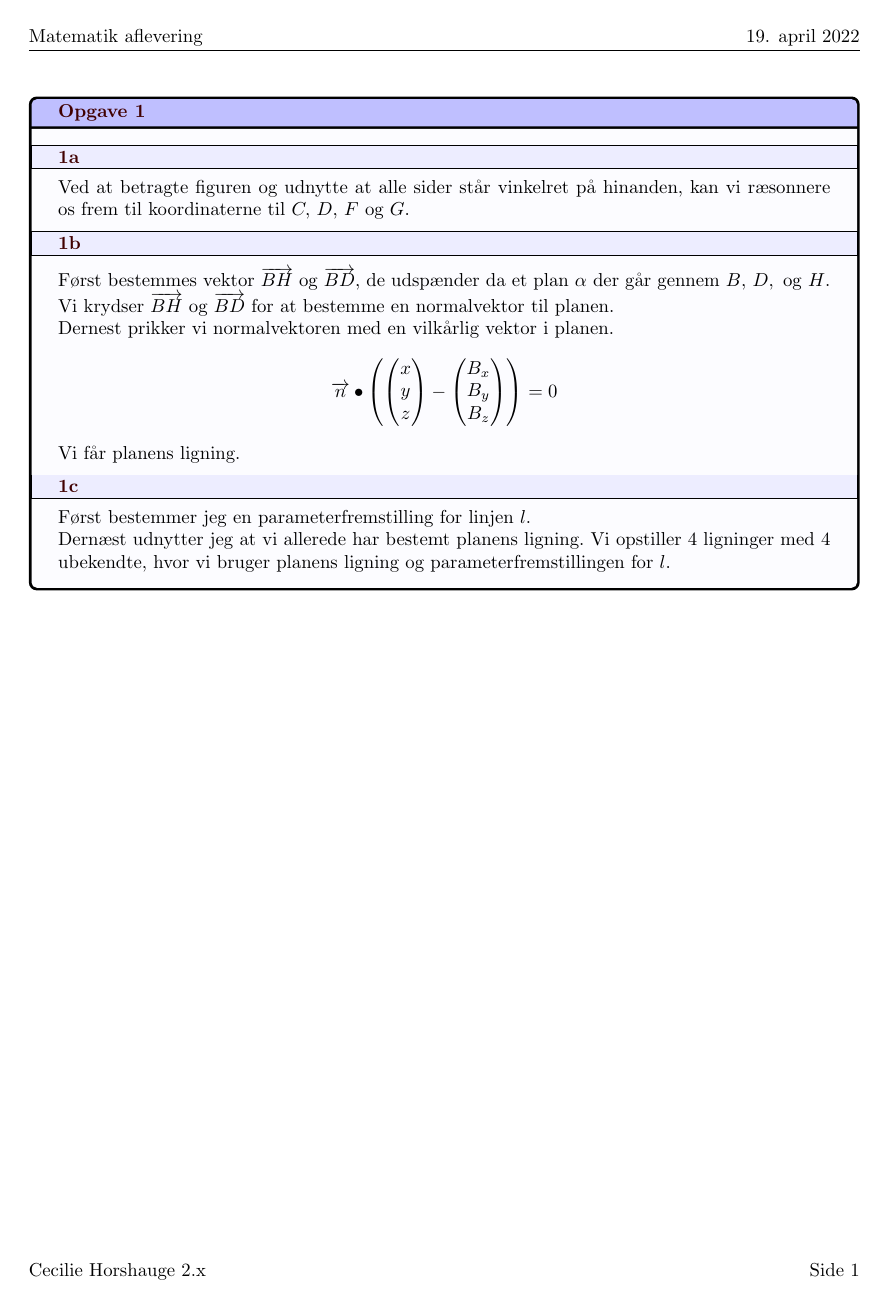
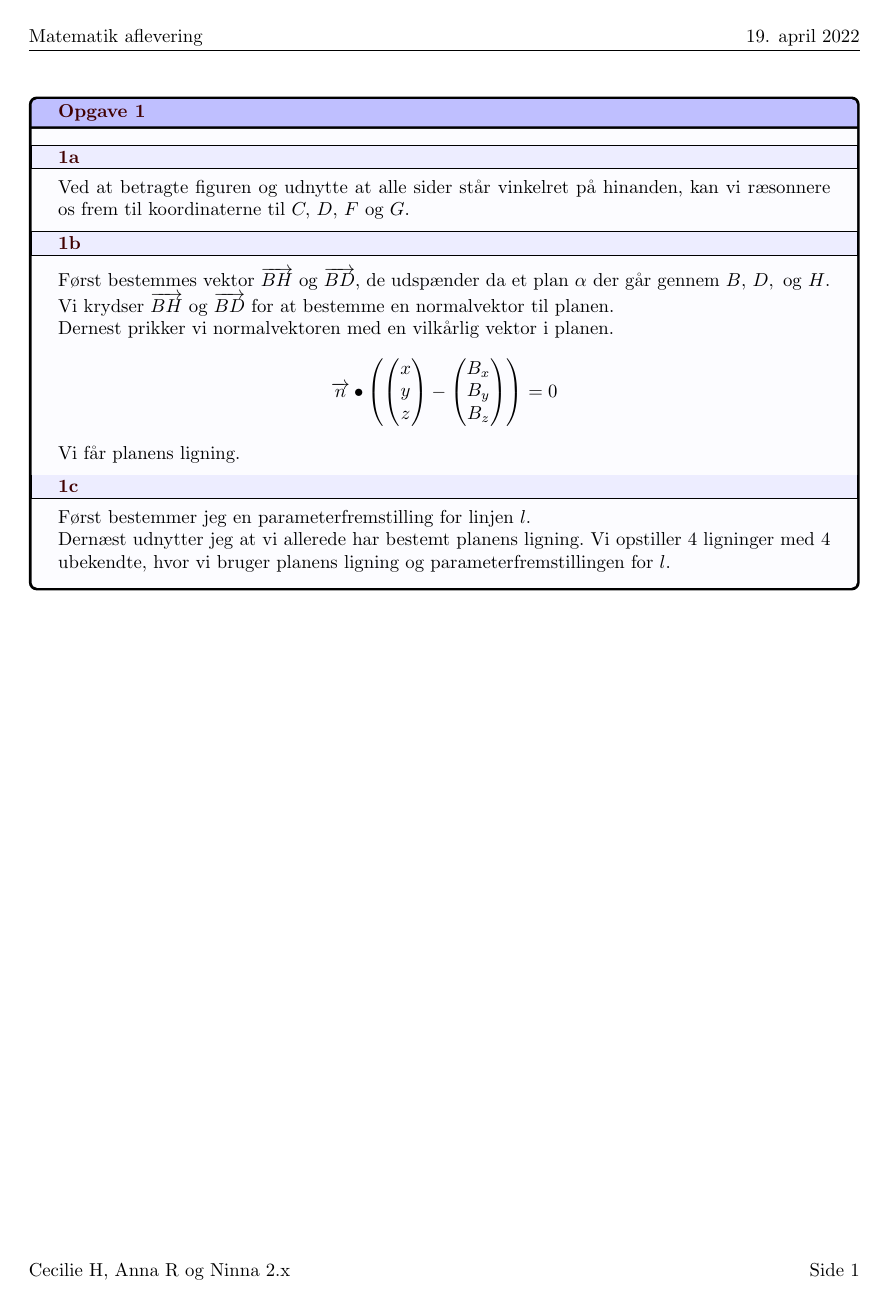
Before and after one commit to CecilieHorshauge/Hjemmeopgave-2.09a, a LaTeX document (main.tex): page 1 of 5. Compiled offline with pdfLaTeX.

Commit message:
Tilføjede gruppemedlemmer i sidenfoden

```diff
--- a/main.tex
+++ b/main.tex
@@ -16,7 +16,7 @@
 \fancyhf{}
 \rhead{19. april 2022}
 \lhead{Matematik aflevering}
-\lfoot{Cecilie Horshauge 2.x}
+\lfoot{Cecilie H, Anna R og Ninna 2.x}
 \rfoot{Side \thepage}
 
 \begin{document}
```
Also changed, not shown: main.pdf, 3 other files.
